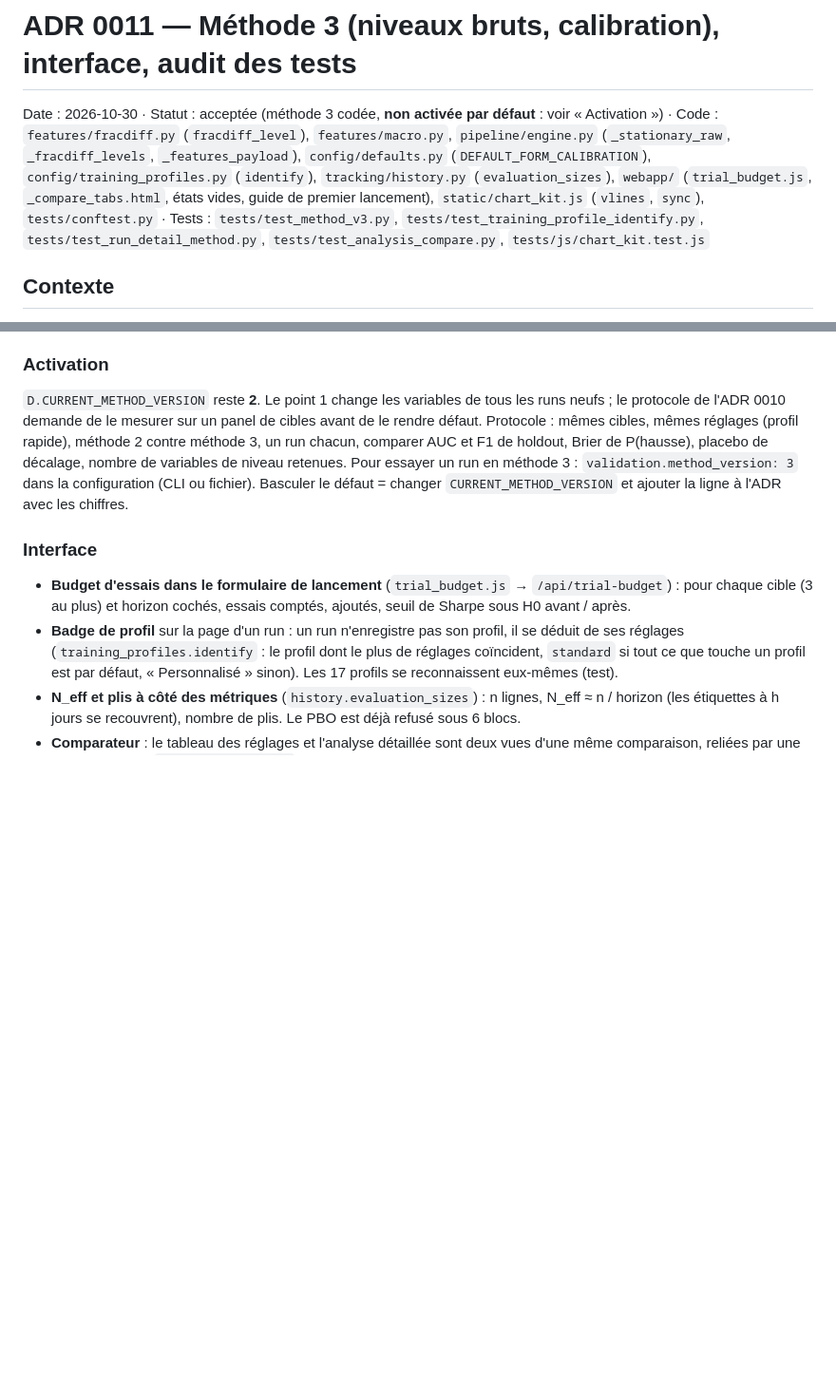
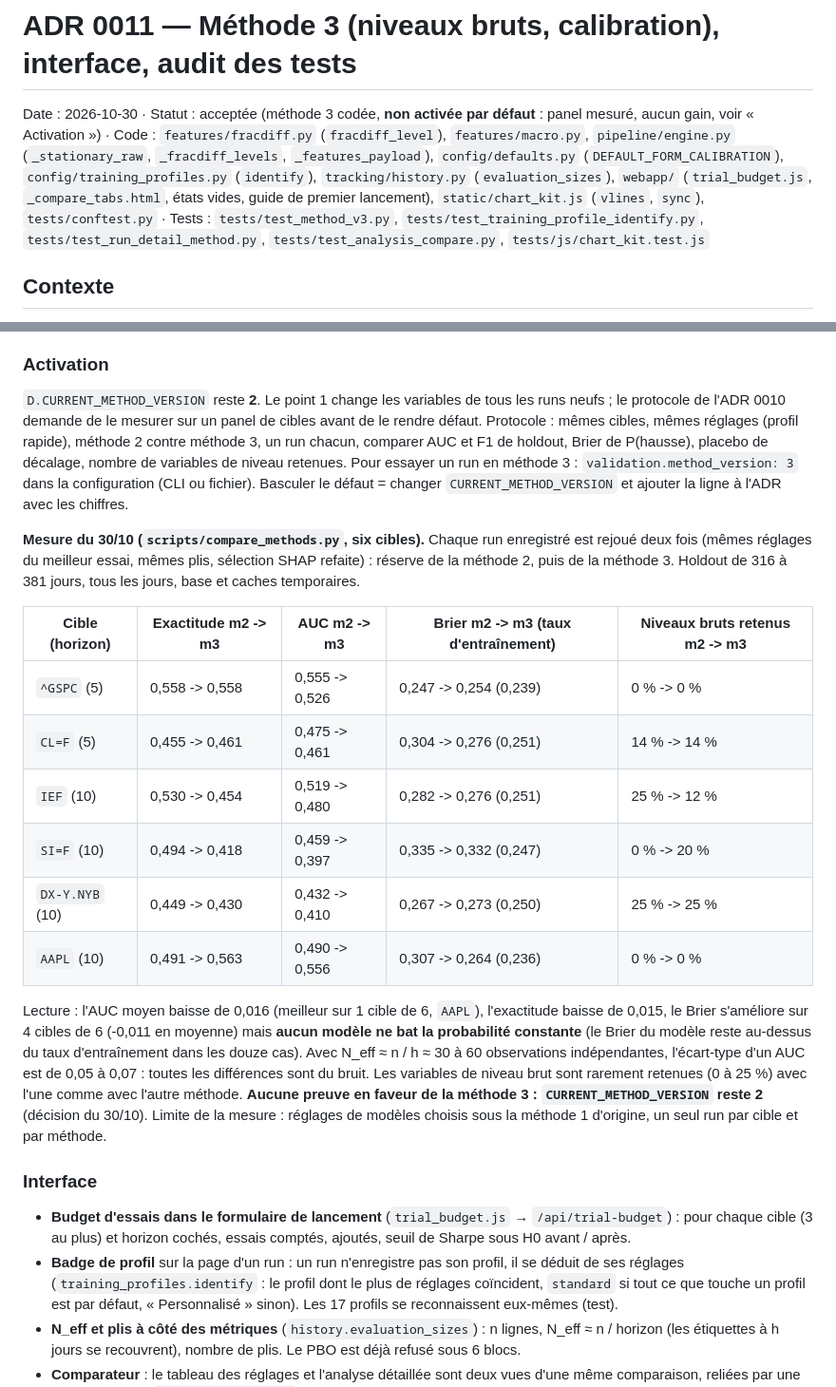
Before and after one commit to LP-D/PATRICK, a Markdown page: docs/adr/0011-methode-3-interface-et-audit-des-tests.md, 2 parts joined by grey strips. Shown at 95% size. GitHub-like rendering; blank space fills up the shorter version.

Commit message:
docs: panel méthode 2 / méthode 3 (six cibles) : aucun gain, la version de méthode reste 2
Co-Authored-By: Claude Sonnet 5.5 <noreply@anthropic.com>

```diff
--- a/docs/adr/0011-methode-3-interface-et-audit-des-tests.md
+++ b/docs/adr/0011-methode-3-interface-et-audit-des-tests.md
@@ -1,6 +1,6 @@
 # ADR 0011 — Méthode 3 (niveaux bruts, calibration), interface, audit des tests
 
-Date : 2026-10-30 · Statut : acceptée (méthode 3 codée, **non activée par défaut** : voir « Activation ») · Code : `features/fracdiff.py` (`fracdiff_level`), `features/macro.py`, `pipeline/engine.py` (`_stationary_raw`, `_fracdiff_levels`, `_features_payload`), `config/defaults.py` (`DEFAULT_FORM_CALIBRATION`), `config/training_profiles.py` (`identify`), `tracking/history.py` (`evaluation_sizes`), `webapp/` (`trial_budget.js`, `_compare_tabs.html`, états vides, guide de premier lancement), `static/chart_kit.js` (`vlines`, `sync`), `tests/conftest.py` · Tests : `tests/test_method_v3.py`, `tests/test_training_profile_identify.py`, `tests/test_run_detail_method.py`, `tests/test_analysis_compare.py`, `tests/js/chart_kit.test.js`
+Date : 2026-10-30 · Statut : acceptée (méthode 3 codée, **non activée par défaut** : panel mesuré, aucun gain, voir « Activation ») · Code : `features/fracdiff.py` (`fracdiff_level`), `features/macro.py`, `pipeline/engine.py` (`_stationary_raw`, `_fracdiff_levels`, `_features_payload`), `config/defaults.py` (`DEFAULT_FORM_CALIBRATION`), `config/training_profiles.py` (`identify`), `tracking/history.py` (`evaluation_sizes`), `webapp/` (`trial_budget.js`, `_compare_tabs.html`, états vides, guide de premier lancement), `static/chart_kit.js` (`vlines`, `sync`), `tests/conftest.py` · Tests : `tests/test_method_v3.py`, `tests/test_training_profile_identify.py`, `tests/test_run_detail_method.py`, `tests/test_analysis_compare.py`, `tests/js/chart_kit.test.js`
 
 ## Contexte
 
@@ -25,6 +25,23 @@ badge de profil, N_eff, hygiène CSS, comparateur, états vides, graphiques) et,
 de le rendre défaut. Protocole : mêmes cibles, mêmes réglages (profil rapide), méthode 2 contre méthode 3, un run chacun, comparer AUC et F1 de holdout, Brier de P(hausse), placebo
 de décalage, nombre de variables de niveau retenues. Pour essayer un run en méthode 3 : `validation.method_version: 3` dans la configuration (CLI ou fichier). Basculer le défaut =
 changer `CURRENT_METHOD_VERSION` et ajouter la ligne à l'ADR avec les chiffres.
+
+**Mesure du 30/10 (`scripts/compare_methods.py`, six cibles).** Chaque run enregistré est rejoué deux fois (mêmes réglages du meilleur essai, mêmes plis, sélection SHAP refaite) : réserve de la méthode 2, puis de
+la méthode 3. Holdout de 316 à 381 jours, tous les jours, base et caches temporaires.
+
+| Cible (horizon) | Exactitude m2 -> m3 | AUC m2 -> m3 | Brier m2 -> m3 (taux d'entraînement) | Niveaux bruts retenus m2 -> m3 |
+|---|---|---|---|---|
+| `^GSPC` (5) | 0,558 -> 0,558 | 0,555 -> 0,526 | 0,247 -> 0,254 (0,239) | 0 % -> 0 % |
+| `CL=F` (5) | 0,455 -> 0,461 | 0,475 -> 0,461 | 0,304 -> 0,276 (0,251) | 14 % -> 14 % |
+| `IEF` (10) | 0,530 -> 0,454 | 0,519 -> 0,480 | 0,282 -> 0,276 (0,251) | 25 % -> 12 % |
+| `SI=F` (10) | 0,494 -> 0,418 | 0,459 -> 0,397 | 0,335 -> 0,332 (0,247) | 0 % -> 20 % |
+| `DX-Y.NYB` (10) | 0,449 -> 0,430 | 0,432 -> 0,410 | 0,267 -> 0,273 (0,250) | 25 % -> 25 % |
+| `AAPL` (10) | 0,491 -> 0,563 | 0,490 -> 0,556 | 0,307 -> 0,264 (0,236) | 0 % -> 0 % |
+
+Lecture : l'AUC moyen baisse de 0,016 (meilleur sur 1 cible de 6, `AAPL`), l'exactitude baisse de 0,015, le Brier s'améliore sur 4 cibles de 6 (-0,011 en moyenne) mais **aucun modèle ne bat
+la probabilité constante** (le Brier du modèle reste au-dessus du taux d'entraînement dans les douze cas). Avec N_eff ≈ n / h ≈ 30 à 60 observations indépendantes, l'écart-type d'un AUC est de 0,05 à 0,07 :
+toutes les différences sont du bruit. Les variables de niveau brut sont rarement retenues (0 à 25 %) avec l'une comme avec l'autre méthode. **Aucune preuve en faveur de la méthode 3 : `CURRENT_METHOD_VERSION`
+reste 2** (décision du 30/10). Limite de la mesure : réglages de modèles choisis sous la méthode 1 d'origine, un seul run par cible et par méthode.
 
 ### Interface
 
```
Also changed, not shown: docs/modelisation/triage-critique-2026-10-28.md (+1 -1 lines).
